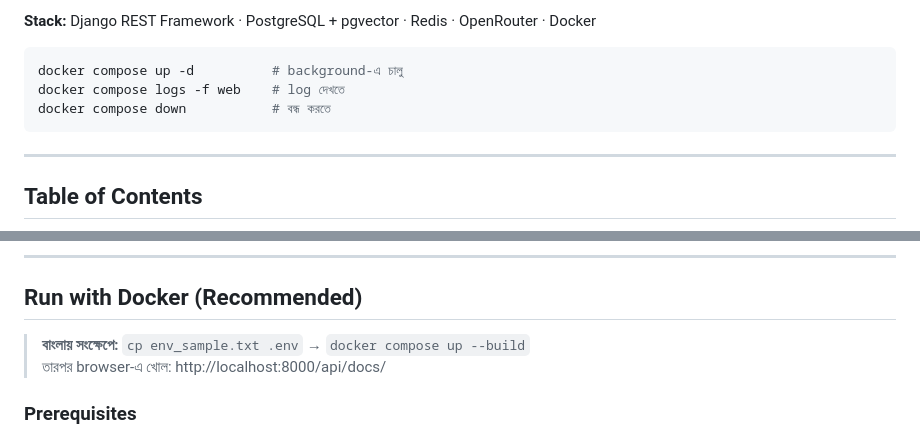
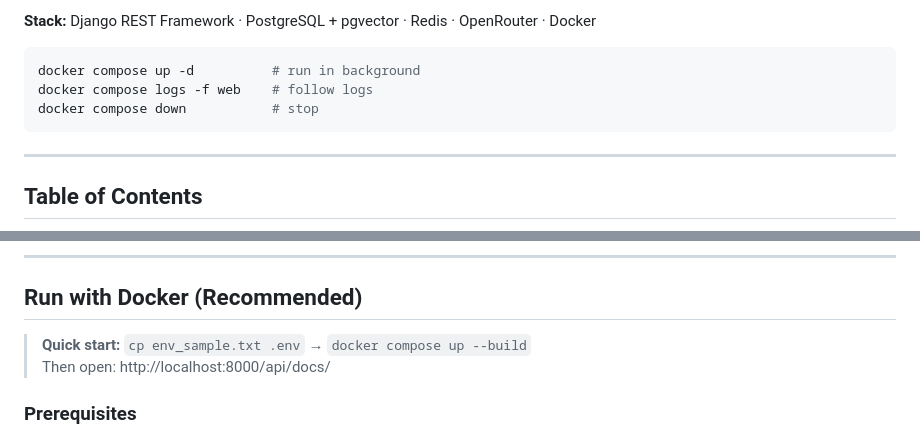
Before and after one commit to shahoraiar/rag-support-assistant-backend, a Markdown page: README.md, 2 parts joined by grey strips. Drawn GitHub-style.

Commit message:
Update README.md to improve clarity of Docker commands and quick start instructions; translated comments to English for better accessibility.

````diff
--- a/README.md
+++ b/README.md
@@ -15,9 +15,9 @@
 **Stack:** Django REST Framework · PostgreSQL + pgvector · Redis · OpenRouter · Docker
 
 ```bash
-docker compose up -d          # background-এ চালু
-docker compose logs -f web    # log দেখতে
-docker compose down           # বন্ধ করতে
+docker compose up -d          # run in background
+docker compose logs -f web    # follow logs
+docker compose down           # stop
 ```
 
 ---
@@ -65,8 +65,8 @@ docker compose down           # বন্ধ করতে
 
 ## Run with Docker (Recommended)
 
-> **বাংলায় সংক্ষেপে:** `cp env_sample.txt .env` → `docker compose up --build`
-> তারপর browser-এ খোল: http://localhost:8000/api/docs/
+> **Quick start:** `cp env_sample.txt .env` → `docker compose up --build`
+> Then open: http://localhost:8000/api/docs/
 
 ### Prerequisites
 
````
